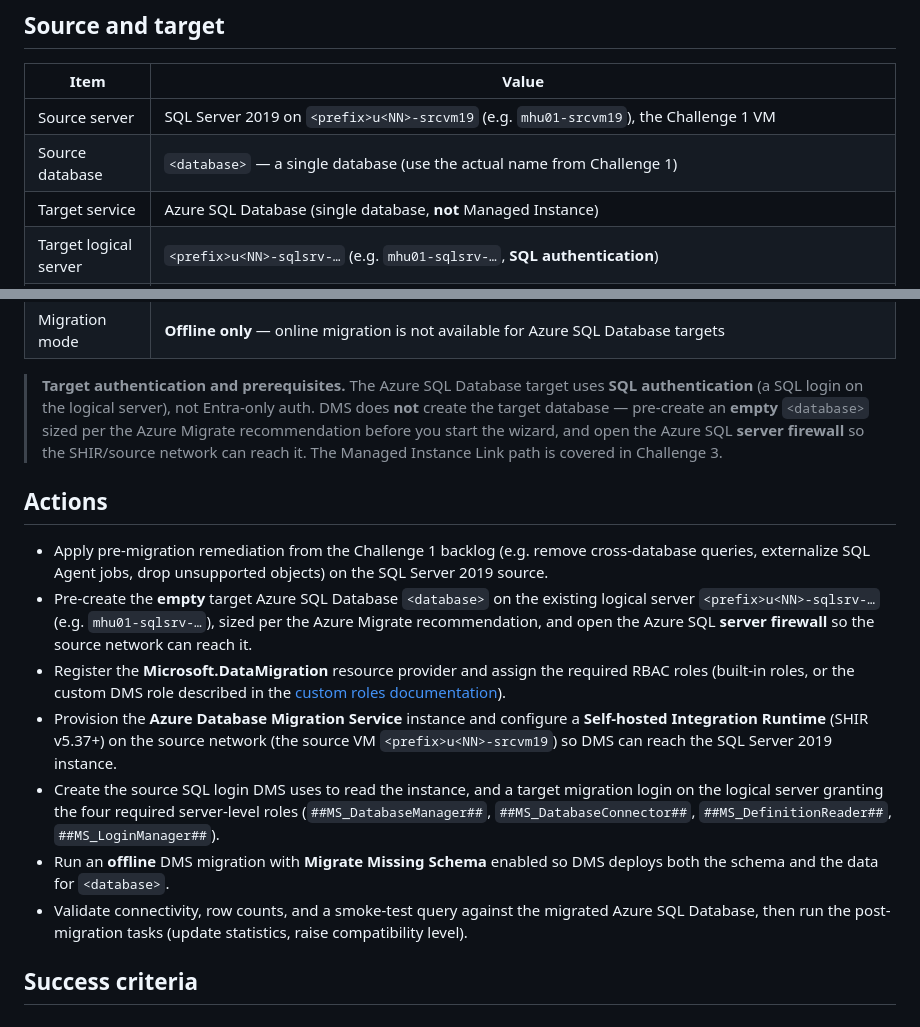
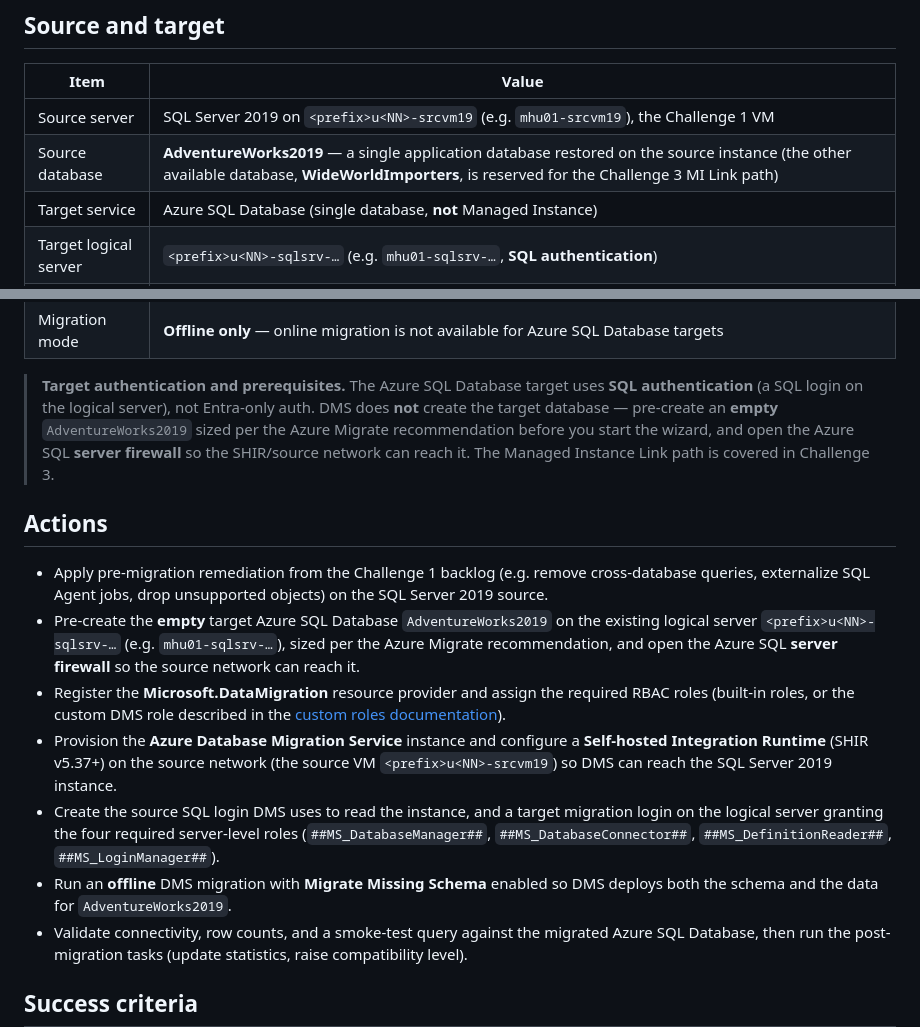
Before and after one commit to aofvalley/microhack-sql-2026, a Markdown page: challenges/challenge-02.md, 2 parts joined by grey strips. Rendered like a GitHub page.

Commit message:
docs(challenges): reduce sample DBs to AdventureWorks2019 + WideWorldImporters
- Remove AdventureWorksDW2019 reference from challenge-01
- Replace <database> placeholder in challenge-02 with concrete DB names
- Migrate AdventureWorks2019 via DMS; WideWorldImporters reserved for Challenge 3

Co-authored-by: Copilot <223556219+Copilot@users.noreply.github.com>

```diff
--- a/challenges/challenge-02.md
+++ b/challenges/challenge-02.md
@@ -21,7 +21,7 @@ database when migrating more than one at scale.
 | Item | Value |
 |---|---|
 | Source server | SQL Server 2019 on `<prefix>u<NN>-srcvm19` (e.g. `mhu01-srcvm19`), the Challenge 1 VM |
-| Source database | `<database>` — a single database (use the actual name from Challenge 1) |
+| Source database | **AdventureWorks2019** — a single application database restored on the source instance (the other available database, **WideWorldImporters**, is reserved for the Challenge 3 MI Link path) |
 | Target service | Azure SQL Database (single database, **not** Managed Instance) |
 | Target logical server | `<prefix>u<NN>-sqlsrv-…` (e.g. `mhu01-sqlsrv-…`, **SQL authentication**) |
 | Target SKU baseline | General Purpose Gen5, 2–4 vCore (use the Azure Migrate recommendation from Challenge 1). Scale up to Business Critical Gen5 8 vCore during migration if log throttling becomes the bottleneck (see the [migration guide](https://learn.microsoft.com/en-us/data-migration/sql-server/database/guide?view=azuresql)). |
@@ -31,7 +31,7 @@ database when migrating more than one at scale.
 
 > **Target authentication and prerequisites.** The Azure SQL Database target uses **SQL
 > authentication** (a SQL login on the logical server), not Entra-only auth. DMS does **not**
-> create the target database — pre-create an **empty** `<database>` sized per the Azure Migrate
+> create the target database — pre-create an **empty** `AdventureWorks2019` sized per the Azure Migrate
 > recommendation before you start the wizard, and open the Azure SQL **server firewall** so the
 > SHIR/source network can reach it. The Managed Instance Link path is covered in Challenge 3.
 
@@ -39,7 +39,7 @@ database when migrating more than one at scale.
 
 * Apply pre-migration remediation from the Challenge 1 backlog (e.g. remove cross-database
   queries, externalize SQL Agent jobs, drop unsupported objects) on the SQL Server 2019 source.
-* Pre-create the **empty** target Azure SQL Database `<database>` on the existing logical server
+* Pre-create the **empty** target Azure SQL Database `AdventureWorks2019` on the existing logical server
   `<prefix>u<NN>-sqlsrv-…` (e.g. `mhu01-sqlsrv-…`), sized per the Azure Migrate recommendation, and
   open the Azure SQL **server firewall** so the source network can reach it.
 * Register the **Microsoft.DataMigration** resource provider and assign the required RBAC roles
@@ -52,7 +52,7 @@ database when migrating more than one at scale.
   logical server granting the four required server-level roles (`##MS_DatabaseManager##`,
   `##MS_DatabaseConnector##`, `##MS_DefinitionReader##`, `##MS_LoginManager##`).
 * Run an **offline** DMS migration with **Migrate Missing Schema** enabled so DMS deploys both the
-  schema and the data for `<database>`.
+  schema and the data for `AdventureWorks2019`.
 * Validate connectivity, row counts, and a smoke-test query against the migrated Azure SQL
   Database, then run the post-migration tasks (update statistics, raise compatibility level).
 
```
Also changed, not shown: challenges/challenge-01.md (+1 -1 lines).
